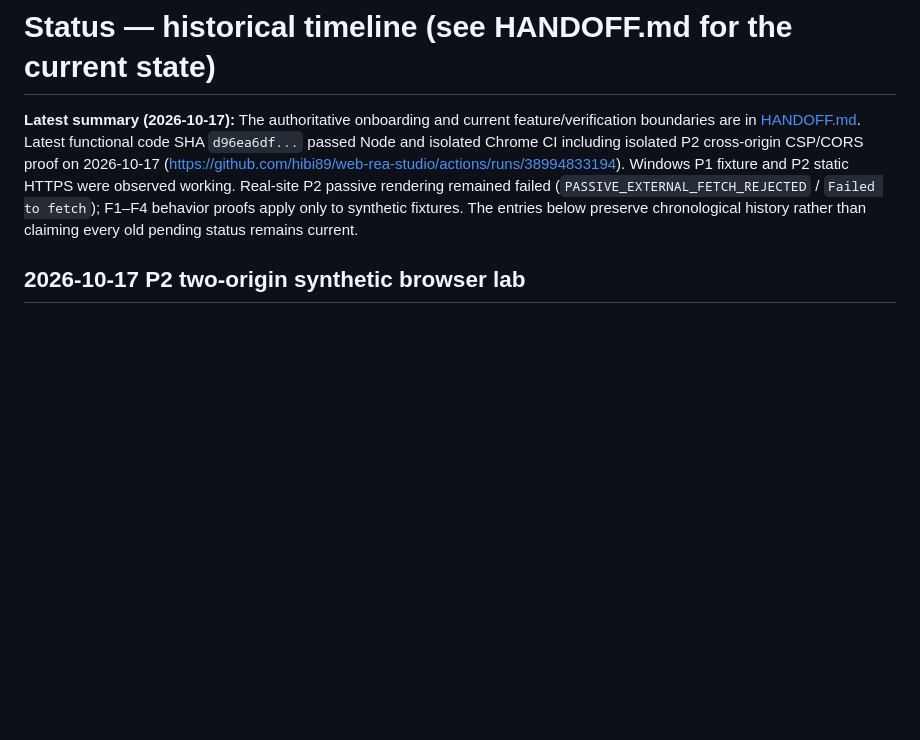
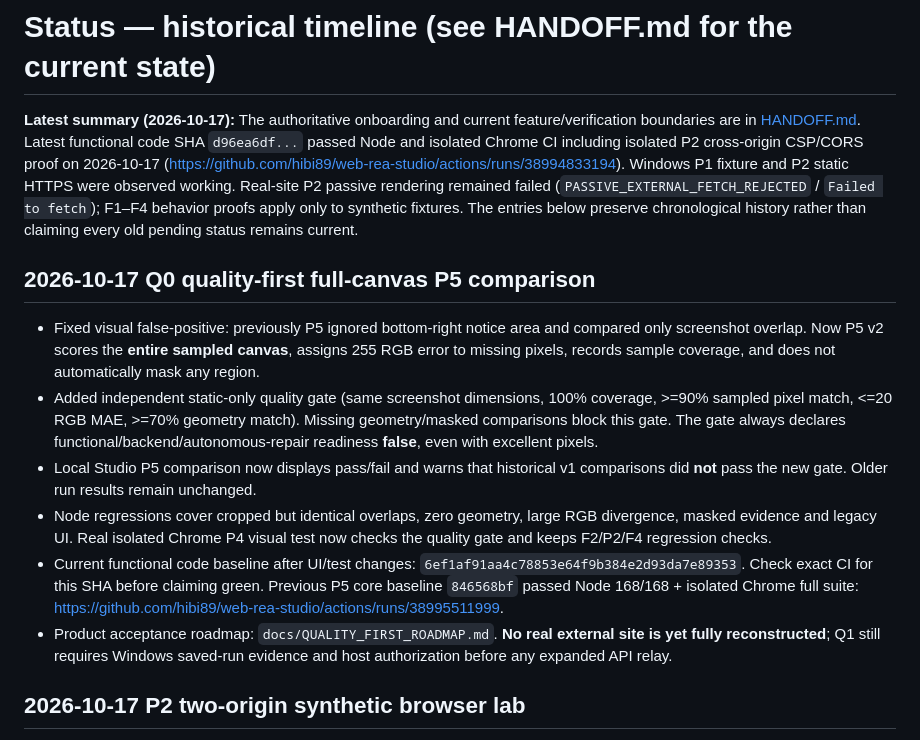
Before and after one commit to hibi89/web-rea-studio, a Markdown page: STATUS.md, the part around the change. GitHub-like rendering; blank space fills up the shorter version.

Commit message:
docs(status): record P5 false-positive fix and quality-first acceptance gate

```diff
--- a/STATUS.md
+++ b/STATUS.md
@@ -1,6 +1,14 @@
 # Status — historical timeline (see HANDOFF.md for the current state)
 
 **Latest summary (2026-10-17):** The authoritative onboarding and current feature/verification boundaries are in [HANDOFF.md](HANDOFF.md). Latest functional code SHA `d96ea6df...` passed Node and isolated Chrome CI including isolated P2 cross-origin CSP/CORS proof on 2026-10-17 (https://github.com/hibi89/web-rea-studio/actions/runs/38994833194). Windows P1 fixture and P2 static HTTPS were observed working. Real-site P2 passive rendering remained failed (`PASSIVE_EXTERNAL_FETCH_REJECTED` / `Failed to fetch`); F1–F4 behavior proofs apply only to synthetic fixtures. The entries below preserve chronological history rather than claiming every old pending status remains current.
+
+## 2026-10-17 Q0 quality-first full-canvas P5 comparison
+- Fixed visual false-positive: previously P5 ignored bottom-right notice area and compared only screenshot overlap. Now P5 v2 scores the **entire sampled canvas**, assigns 255 RGB error to missing pixels, records sample coverage, and does not automatically mask any region.
+- Added independent static-only quality gate (same screenshot dimensions, 100% coverage, >=90% sampled pixel match, <=20 RGB MAE, >=70% geometry match). Missing geometry/masked comparisons block this gate. The gate always declares functional/backend/autonomous-repair readiness **false**, even with excellent pixels.
+- Local Studio P5 comparison now displays pass/fail and warns that historical v1 comparisons did **not** pass the new gate. Older run results remain unchanged.
+- Node regressions cover cropped but identical overlaps, zero geometry, large RGB divergence, masked evidence and legacy UI. Real isolated Chrome P4 visual test now checks the quality gate and keeps F2/P2/F4 regression checks.
+- Current functional code baseline after UI/test changes: `6ef1af91aa4c78853e64f9b384e2d93da7e89353`. Check exact CI for this SHA before claiming green. Previous P5 core baseline `846568bf` passed Node 168/168 + isolated Chrome full suite: https://github.com/hibi89/web-rea-studio/actions/runs/38995511999.
+- Product acceptance roadmap: `docs/QUALITY_FIRST_ROADMAP.md`. **No real external site is yet fully reconstructed**; Q1 still requires Windows saved-run evidence and host authorization before any expanded API relay.
 
 ## 2026-10-17 P2 two-origin synthetic browser lab
 - Chrome CDP **in-memory** fixture tested default cross-origin API denial, CSP approval without CORS (still failure), and CSP approval with exact CORS response (synthetic JSON successfully read). Independent DNS/proxy access disabled; real external API calls = 0.
```
